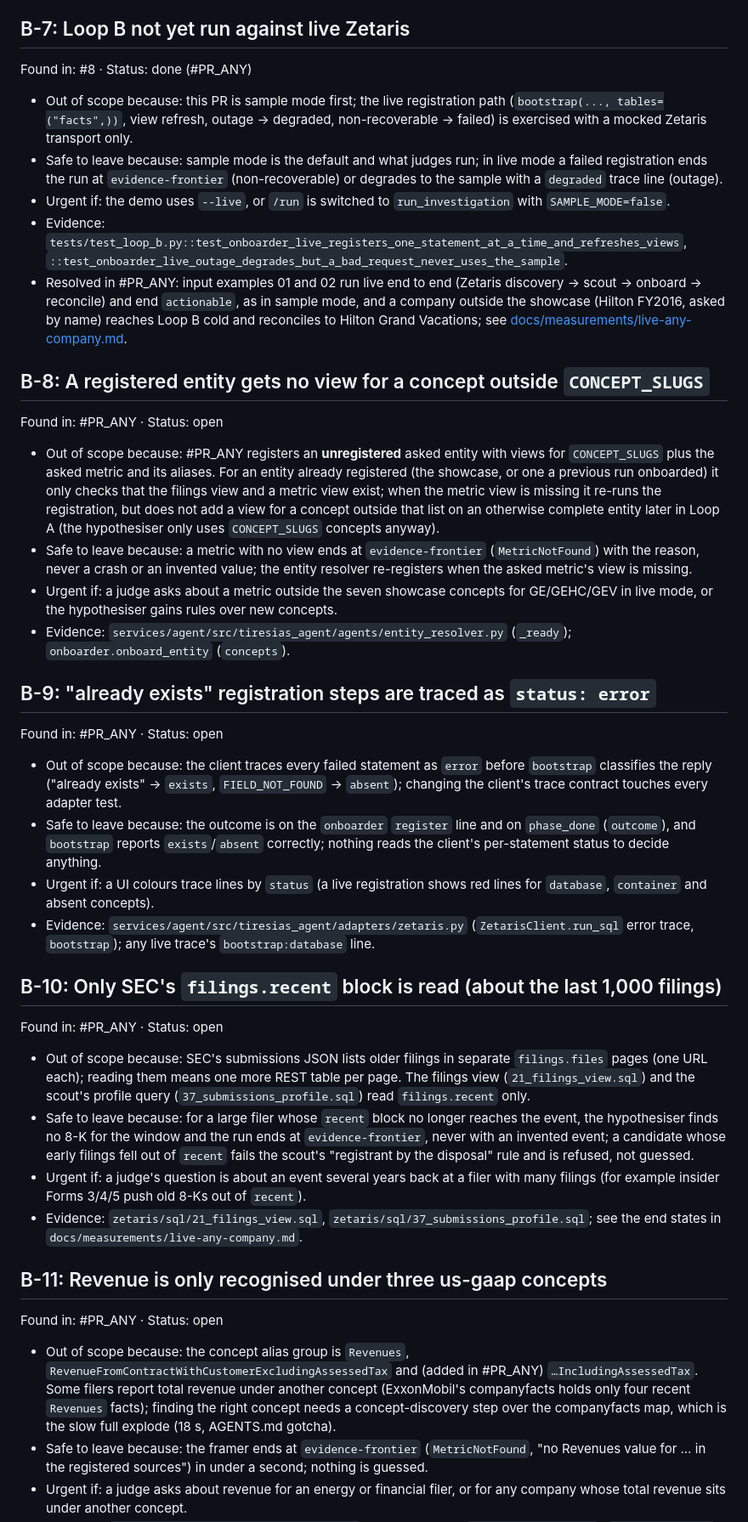
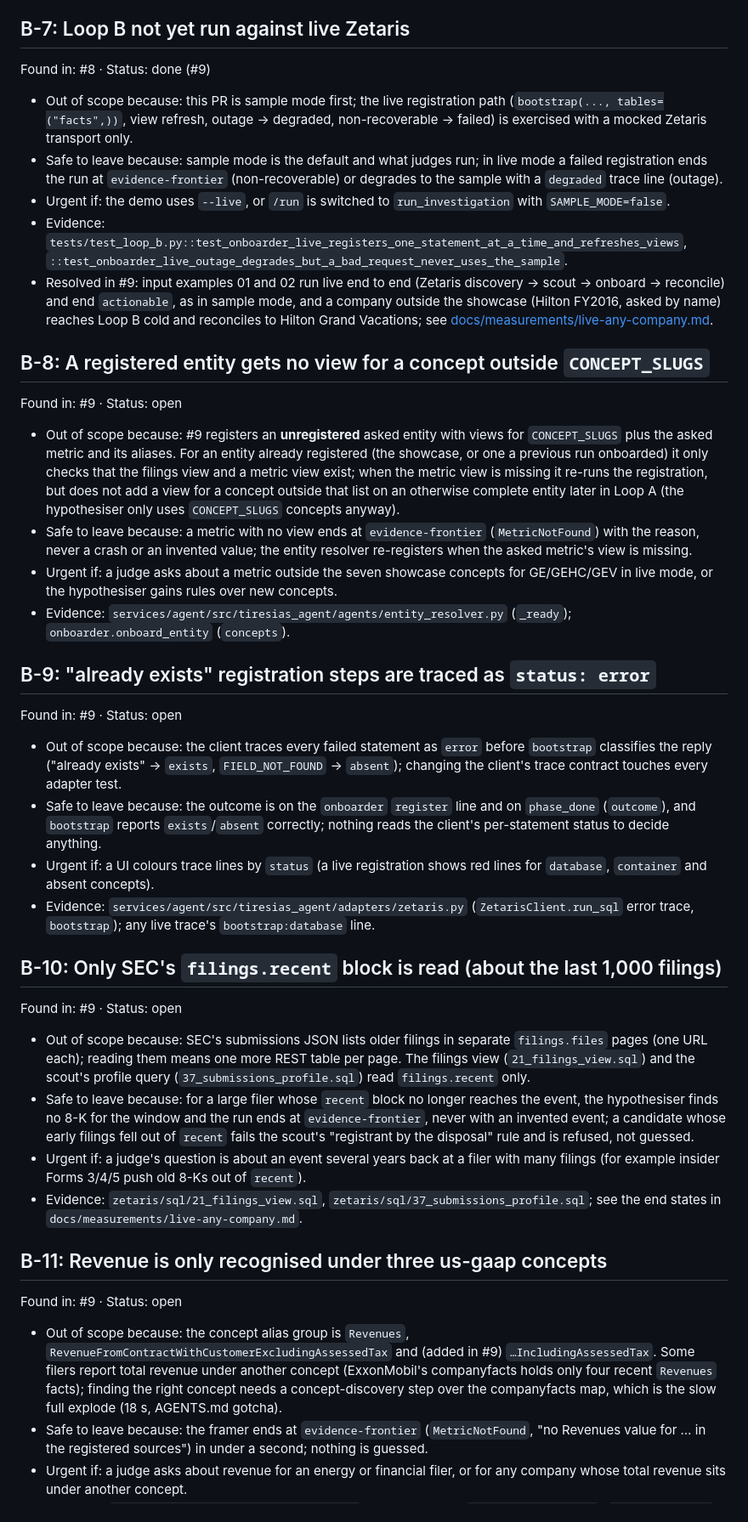
Before and after one commit to Palmlore/Tiresias, a Markdown page: BACKLOG.md, the part around one of its changes. Shown at 85% size. GitHub-like rendering.

Commit message:
BACKLOG: PR number #9
Co-Authored-By: Claude Opus 5.5 <noreply@anthropic.com>

```diff
--- a/BACKLOG.md
+++ b/BACKLOG.md
@@ -63,37 +63,37 @@ Found in: #8  ·  Status: open
 - Evidence: `services/agent/src/tiresias_agent/agents/reconciler.py` (`frame.kind != "restatement"`); `tests/test_loop_b.py::test_reconcile_small_share_is_pruned_and_missing_data_is_a_frontier`.
 
 ## B-7: Loop B not yet run against live Zetaris
-Found in: #8  ·  Status: done (#PR_ANY)
+Found in: #8  ·  Status: done (#9)
 - Out of scope because: this PR is sample mode first; the live registration path (`bootstrap(..., tables=("facts",))`, view refresh, outage → degraded, non-recoverable → failed) is exercised with a mocked Zetaris transport only.
 - Safe to leave because: sample mode is the default and what judges run; in live mode a failed registration ends the run at `evidence-frontier` (non-recoverable) or degrades to the sample with a `degraded` trace line (outage).
 - Urgent if: the demo uses `--live`, or `/run` is switched to `run_investigation` with `SAMPLE_MODE=false`.
 - Evidence: `tests/test_loop_b.py::test_onboarder_live_registers_one_statement_at_a_time_and_refreshes_views`, `::test_onboarder_live_outage_degrades_but_a_bad_request_never_uses_the_sample`.
-- Resolved in #PR_ANY: input examples 01 and 02 run live end to end (Zetaris discovery → scout → onboard → reconcile) and end `actionable`, as in sample mode, and a company outside the showcase (Hilton FY2016, asked by name) reaches Loop B cold and reconciles to Hilton Grand Vacations; see [docs/measurements/live-any-company.md](docs/measurements/live-any-company.md).
+- Resolved in #9: input examples 01 and 02 run live end to end (Zetaris discovery → scout → onboard → reconcile) and end `actionable`, as in sample mode, and a company outside the showcase (Hilton FY2016, asked by name) reaches Loop B cold and reconciles to Hilton Grand Vacations; see [docs/measurements/live-any-company.md](docs/measurements/live-any-company.md).
 
 ## B-8: A registered entity gets no view for a concept outside `CONCEPT_SLUGS`
-Found in: #PR_ANY  ·  Status: open
-- Out of scope because: #PR_ANY registers an **unregistered** asked entity with views for `CONCEPT_SLUGS` plus the asked metric and its aliases. For an entity already registered (the showcase, or one a previous run onboarded) it only checks that the filings view and a metric view exist; when the metric view is missing it re-runs the registration, but does not add a view for a concept outside that list on an otherwise complete entity later in Loop A (the hypothesiser only uses `CONCEPT_SLUGS` concepts anyway).
+Found in: #9  ·  Status: open
+- Out of scope because: #9 registers an **unregistered** asked entity with views for `CONCEPT_SLUGS` plus the asked metric and its aliases. For an entity already registered (the showcase, or one a previous run onboarded) it only checks that the filings view and a metric view exist; when the metric view is missing it re-runs the registration, but does not add a view for a concept outside that list on an otherwise complete entity later in Loop A (the hypothesiser only uses `CONCEPT_SLUGS` concepts anyway).
 - Safe to leave because: a metric with no view ends at `evidence-frontier` (`MetricNotFound`) with the reason, never a crash or an invented value; the entity resolver re-registers when the asked metric's view is missing.
 - Urgent if: a judge asks about a metric outside the seven showcase concepts for GE/GEHC/GEV in live mode, or the hypothesiser gains rules over new concepts.
 - Evidence: `services/agent/src/tiresias_agent/agents/entity_resolver.py` (`_ready`); `onboarder.onboard_entity` (`concepts`).
 
 ## B-9: "already exists" registration steps are traced as `status: error`
-Found in: #PR_ANY  ·  Status: open
+Found in: #9  ·  Status: open
 - Out of scope because: the client traces every failed statement as `error` before `bootstrap` classifies the reply ("already exists" → `exists`, `FIELD_NOT_FOUND` → `absent`); changing the client's trace contract touches every adapter test.
 - Safe to leave because: the outcome is on the `onboarder` `register` line and on `phase_done` (`outcome`), and `bootstrap` reports `exists`/`absent` correctly; nothing reads the client's per-statement status to decide anything.
 - Urgent if: a UI colours trace lines by `status` (a live registration shows red lines for `database`, `container` and absent concepts).
 - Evidence: `services/agent/src/tiresias_agent/adapters/zetaris.py` (`ZetarisClient.run_sql` error trace, `bootstrap`); any live trace's `bootstrap:database` line.
 
 ## B-10: Only SEC's `filings.recent` block is read (about the last 1,000 filings)
-Found in: #PR_ANY  ·  Status: open
+Found in: #9  ·  Status: open
 - Out of scope because: SEC's submissions JSON lists older filings in separate `filings.files` pages (one URL each); reading them means one more REST table per page. The filings view (`21_filings_view.sql`) and the scout's profile query (`37_submissions_profile.sql`) read `filings.recent` only.
 - Safe to leave because: for a large filer whose `recent` block no longer reaches the event, the hypothesiser finds no 8-K for the window and the run ends at `evidence-frontier`, never with an invented event; a candidate whose early filings fell out of `recent` fails the scout's "registrant by the disposal" rule and is refused, not guessed.
 - Urgent if: a judge's question is about an event several years back at a filer with many filings (for example insider Forms 3/4/5 push old 8-Ks out of `recent`).
 - Evidence: `zetaris/sql/21_filings_view.sql`, `zetaris/sql/37_submissions_profile.sql`; see the end states in `docs/measurements/live-any-company.md`.
 
 ## B-11: Revenue is only recognised under three us-gaap concepts
-Found in: #PR_ANY  ·  Status: open
-- Out of scope because: the concept alias group is `Revenues`, `RevenueFromContractWithCustomerExcludingAssessedTax` and (added in #PR_ANY) `…IncludingAssessedTax`. Some filers report total revenue under another concept (ExxonMobil's companyfacts holds only four recent `Revenues` facts); finding the right concept needs a concept-discovery step over the companyfacts map, which is the slow full explode (18 s, AGENTS.md gotcha).
+Found in: #9  ·  Status: open
+- Out of scope because: the concept alias group is `Revenues`, `RevenueFromContractWithCustomerExcludingAssessedTax` and (added in #9) `…IncludingAssessedTax`. Some filers report total revenue under another concept (ExxonMobil's companyfacts holds only four recent `Revenues` facts); finding the right concept needs a concept-discovery step over the companyfacts map, which is the slow full explode (18 s, AGENTS.md gotcha).
 - Safe to leave because: the framer ends at `evidence-frontier` (`MetricNotFound`, "no Revenues value for … in the registered sources") in under a second; nothing is guessed.
 - Urgent if: a judge asks about revenue for an energy or financial filer, or for any company whose total revenue sits under another concept.
 - Evidence: `docs/measurements/live-any-company.md` (case s4, XOM); `adapters/zetaris.py` (`CONCEPT_ALIASES`).
```
Also changed, not shown: other parts of BACKLOG.md (+4 -4 lines).
